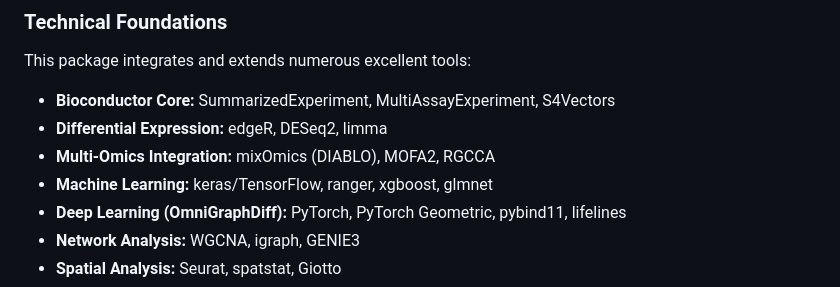
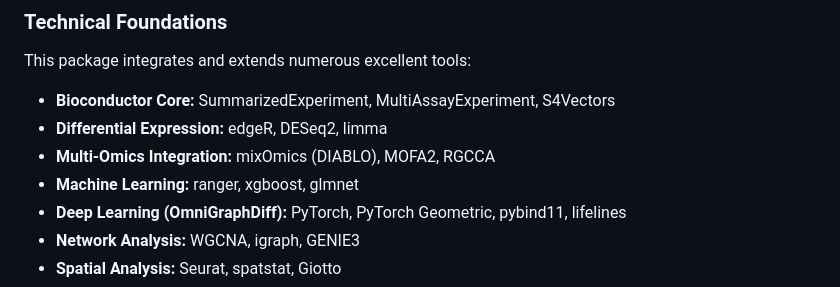
Before and after one commit to dxpython/OmniOmicsR, a Markdown page: README.md, the part around the change. Rendered like a GitHub page.

Commit message:
Update Machine Learning tools in README
Removed keras/TensorFlow from the Machine Learning section.

```diff
--- a/README.md
+++ b/README.md
@@ -271,7 +271,7 @@ This package integrates and extends numerous excellent tools:
 - **Bioconductor Core:** SummarizedExperiment, MultiAssayExperiment, S4Vectors
 - **Differential Expression:** edgeR, DESeq2, limma
 - **Multi-Omics Integration:** mixOmics (DIABLO), MOFA2, RGCCA
-- **Machine Learning:** keras/TensorFlow, ranger, xgboost, glmnet
+- **Machine Learning:** ranger, xgboost, glmnet
 - **Deep Learning (OmniGraphDiff):** PyTorch, PyTorch Geometric, pybind11, lifelines
 - **Network Analysis:** WGCNA, igraph, GENIE3
 - **Spatial Analysis:** Seurat, spatstat, Giotto
```
